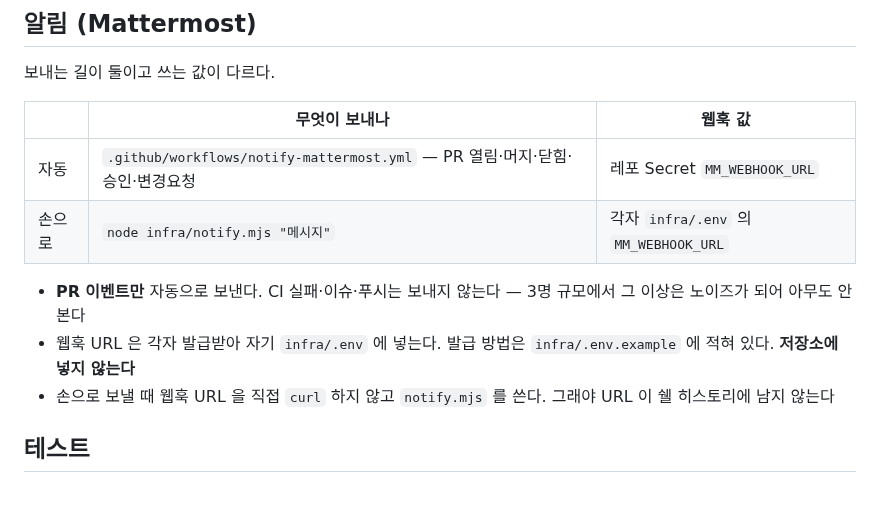
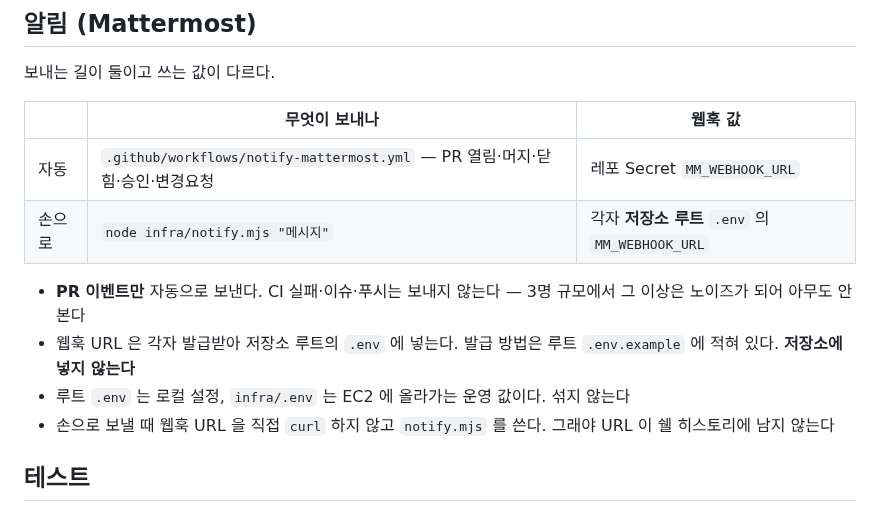
Before and after one commit to gachijoopging/gachijoopging, a Markdown page: docs/conventions.md, the part around the change. GitHub-like rendering.

Commit message:
docs: 알림 절의 웹훅 경로를 루트 .env 로 맞춤
Co-Authored-By: Claude Opus 5 (1M context) <noreply@anthropic.com>

```diff
--- a/docs/conventions.md
+++ b/docs/conventions.md
@@ -90,10 +90,11 @@ feat/… ──PR──▶ dev ──PR──▶ main
 | | 무엇이 보내나 | 웹훅 값 |
 |---|---|---|
 | 자동 | `.github/workflows/notify-mattermost.yml` — PR 열림·머지·닫힘·승인·변경요청 | 레포 Secret `MM_WEBHOOK_URL` |
-| 손으로 | `node infra/notify.mjs "메시지"` | 각자 `infra/.env` 의 `MM_WEBHOOK_URL` |
+| 손으로 | `node infra/notify.mjs "메시지"` | 각자 **저장소 루트** `.env` 의 `MM_WEBHOOK_URL` |
 
 - **PR 이벤트만** 자동으로 보낸다. CI 실패·이슈·푸시는 보내지 않는다 — 3명 규모에서 그 이상은 노이즈가 되어 아무도 안 본다
-- 웹훅 URL 은 각자 발급받아 자기 `infra/.env` 에 넣는다. 발급 방법은 `infra/.env.example` 에 적혀 있다. **저장소에 넣지 않는다**
+- 웹훅 URL 은 각자 발급받아 저장소 루트의 `.env` 에 넣는다. 발급 방법은 루트 `.env.example` 에 적혀 있다. **저장소에 넣지 않는다**
+- 루트 `.env` 는 로컬 설정, `infra/.env` 는 EC2 에 올라가는 운영 값이다. 섞지 않는다
 - 손으로 보낼 때 웹훅 URL 을 직접 `curl` 하지 않고 `notify.mjs` 를 쓴다. 그래야 URL 이 쉘 히스토리에 남지 않는다
 
 ## 테스트
```
